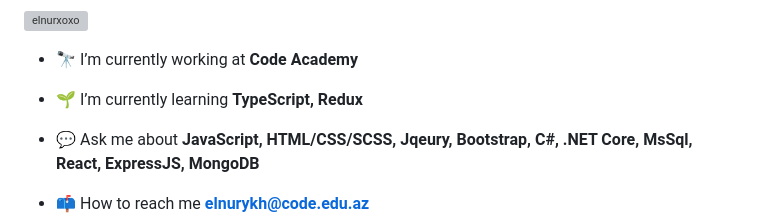
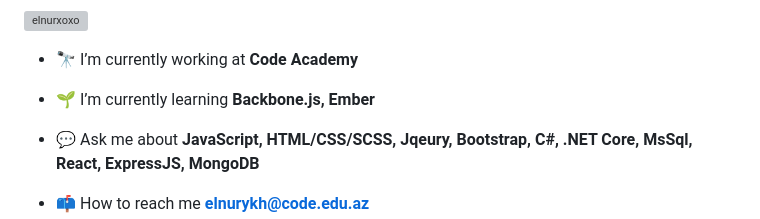
Before and after one commit to elnurxo/elnurxo, a Markdown page: README.md, the part around the change. GitHub-like rendering; grey boxes are pictures that could not be loaded.

```diff
--- a/README.md
+++ b/README.md
@@ -10,7 +10,7 @@
 
 - 🔭 I’m currently working at **Code Academy**
 
-- 🌱 I’m currently learning **TypeScript, Redux**
+- 🌱 I’m currently learning **Backbone.js, Ember**
 
 - 💬 Ask me about **JavaScript, HTML/CSS/SCSS, Jqeury, Bootstrap, C#, .NET Core, MsSql, React, ExpressJS, MongoDB**
 
```
